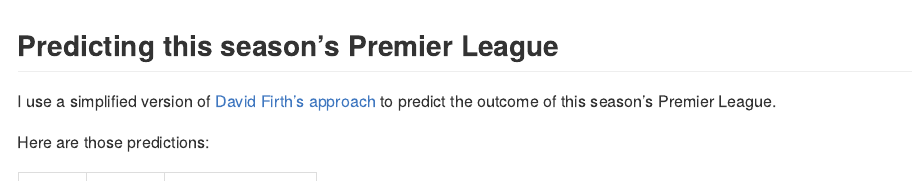
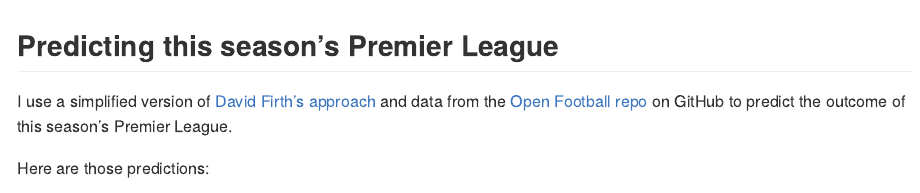
Before and after one commit to p0bs/PL-scan, an R Markdown document (README.Rmd): the page in a window 1100 px wide, from its top. Rendered offline with R 4.5, knitr and Pandoc, with nearby package versions.

Commit message:
Update wording on README

```diff
--- a/README.Rmd
+++ b/README.Rmd
@@ -12,7 +12,7 @@
 
 ## Predicting this season's Premier League
 
-I use a simplified version of [David Firth's approach](https://github.com/DavidFirth/alt3code) to predict the outcome of this season's Premier League.
+I use a simplified version of [David Firth's approach](https://github.com/DavidFirth/alt3code) and data from the [Open Football repo](https://github.com/openfootball/football.json) on GitHub to predict the outcome of this season's Premier League.
 
 Here are those predictions:
 
```
